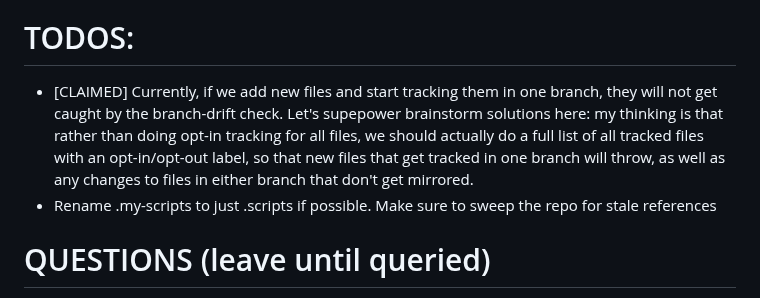
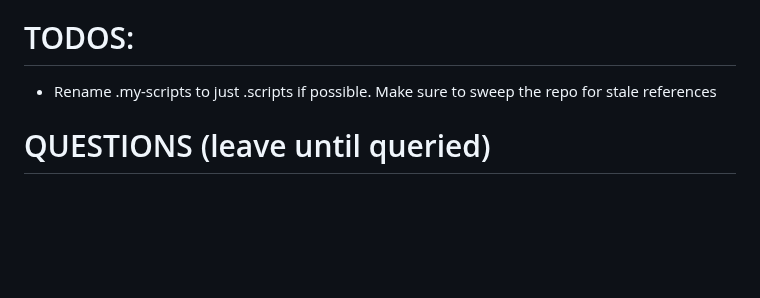
Before and after one commit to austintheriot/dotfiles, a Markdown page: TODO-AGENTS.md, the part around the change. Drawn GitHub-style; blank space fills up the shorter version.

Commit message:
done: branch-drift now catches newly tracked files on one branch

```diff
--- a/TODO-AGENTS.md
+++ b/TODO-AGENTS.md
@@ -2,7 +2,6 @@ Take the first item from this list. Mark it as claimed in one commit, do the wor
 
 # TODOS:
 
-- [CLAIMED] Currently, if we add new files and start tracking them in one branch, they will not get caught by the branch-drift check. Let's supepower brainstorm solutions here: my thinking is that rather than doing opt-in tracking for all files, we should actually do a full list of all tracked files with an opt-in/opt-out label, so that new files that get tracked in one branch will throw, as well as any changes to files in either branch that don't get mirrored.
 - Rename .my-scripts to just .scripts if possible. Make sure to sweep the repo for stale references
 
 # QUESTIONS (leave until queried)
```
